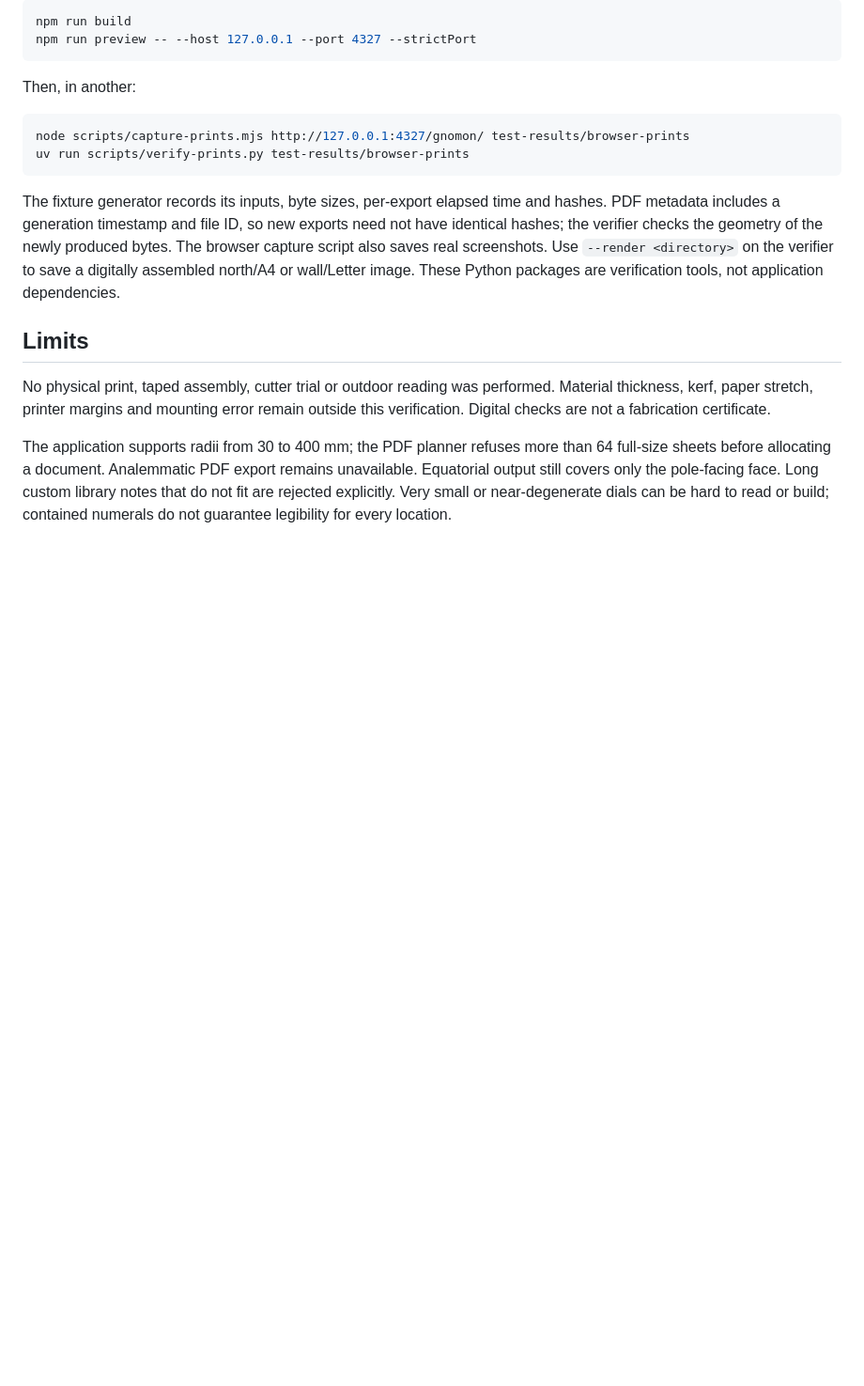
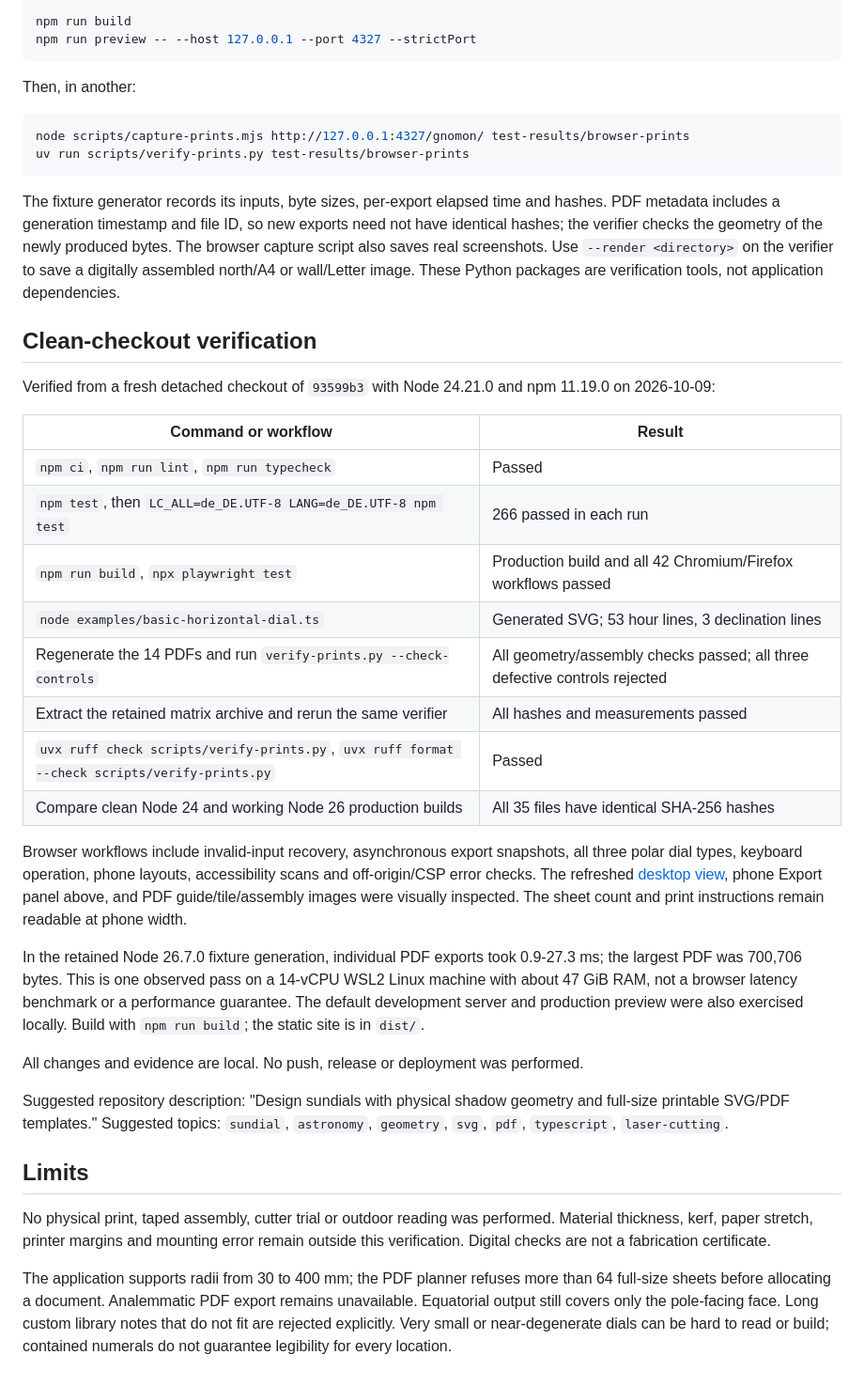
Before and after one commit to antonsoo/gnomon, a Markdown page: docs/printing.md, the part around the change. Shown at 94% size. Drawn GitHub-style; blank space fills up the shorter version.

Commit message:
docs: record clean print workflow verification

```diff
--- a/docs/printing.md
+++ b/docs/printing.md
@@ -137,6 +137,41 @@ Use `--render <directory>` on the verifier to save a digitally assembled
 north/A4 or wall/Letter image. These Python packages are verification tools,
 not application dependencies.
 
+## Clean-checkout verification
+
+Verified from a fresh detached checkout of `93599b3` with Node 24.21.0 and
+npm 11.19.0 on 2026-10-09:
+
+| Command or workflow | Result |
+| --- | --- |
+| `npm ci`, `npm run lint`, `npm run typecheck` | Passed |
+| `npm test`, then `LC_ALL=de_DE.UTF-8 LANG=de_DE.UTF-8 npm test` | 266 passed in each run |
+| `npm run build`, `npx playwright test` | Production build and all 42 Chromium/Firefox workflows passed |
+| `node examples/basic-horizontal-dial.ts` | Generated SVG; 53 hour lines, 3 declination lines |
+| Regenerate the 14 PDFs and run `verify-prints.py --check-controls` | All geometry/assembly checks passed; all three defective controls rejected |
+| Extract the retained matrix archive and rerun the same verifier | All hashes and measurements passed |
+| `uvx ruff check scripts/verify-prints.py`, `uvx ruff format --check scripts/verify-prints.py` | Passed |
+| Compare clean Node 24 and working Node 26 production builds | All 35 files have identical SHA-256 hashes |
+
+Browser workflows include invalid-input recovery, asynchronous export snapshots,
+all three polar dial types, keyboard operation, phone layouts, accessibility
+scans and off-origin/CSP error checks. The refreshed
+[desktop view](assets/printing/large-desktop.png), phone Export panel above,
+and PDF guide/tile/assembly images were visually inspected. The sheet count
+and print instructions remain readable at phone width.
+
+In the retained Node 26.7.0 fixture generation, individual PDF exports took
+0.9-27.3 ms; the largest PDF was 700,706 bytes. This is one observed pass on
+a 14-vCPU WSL2 Linux machine with about 47 GiB RAM, not a browser
+latency benchmark or a performance guarantee. The default development server
+and production preview were also exercised locally. Build with
+`npm run build`; the static site is in `dist/`.
+
+All changes and evidence are local. No push, release or deployment was performed.
+
+Suggested repository description: "Design sundials with physical shadow geometry and full-size printable SVG/PDF templates."
+Suggested topics: `sundial`, `astronomy`, `geometry`, `svg`, `pdf`, `typescript`, `laser-cutting`.
+
 ## Limits
 
 No physical print, taped assembly, cutter trial or outdoor reading was
```
Also changed, not shown: docs/construction-audit.md (+4 -0 lines).
